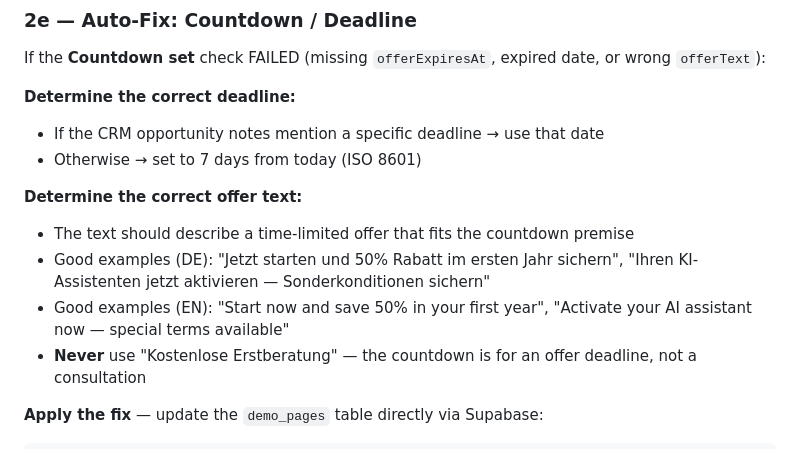
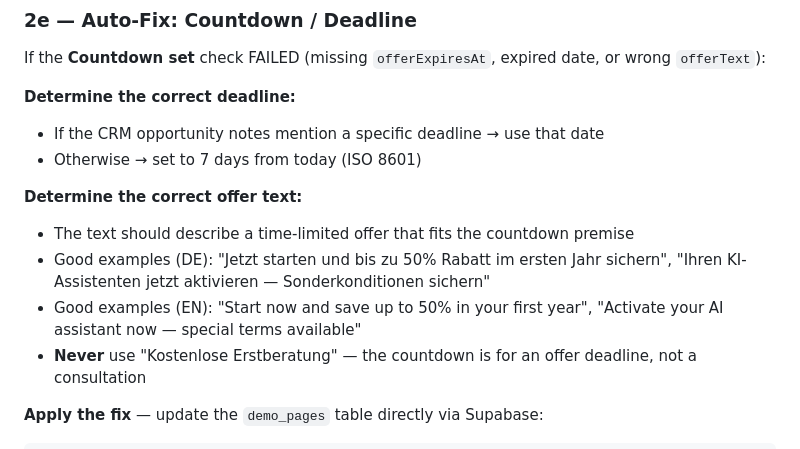
Before and after one commit to psquared-development/psquared-skills, a Markdown page: skills/review-demos/SKILL.md, the part around the change. Rendered like a GitHub page.

```diff
--- a/skills/review-demos/SKILL.md
+++ b/skills/review-demos/SKILL.md
@@ -154,8 +154,8 @@ If the **Countdown set** check FAILED (missing `offerExpiresAt`, expired date, o
 
 **Determine the correct offer text:**
 - The text should describe a time-limited offer that fits the countdown premise
-- Good examples (DE): "Jetzt starten und 50% Rabatt im ersten Jahr sichern", "Ihren KI-Assistenten jetzt aktivieren — Sonderkonditionen sichern"
-- Good examples (EN): "Start now and save 50% in your first year", "Activate your AI assistant now — special terms available"
+- Good examples (DE): "Jetzt starten und bis zu 50% Rabatt im ersten Jahr sichern", "Ihren KI-Assistenten jetzt aktivieren — Sonderkonditionen sichern"
+- Good examples (EN): "Start now and save up to 50% in your first year", "Activate your AI assistant now — special terms available"
 - **Never** use "Kostenlose Erstberatung" — the countdown is for an offer deadline, not a consultation
 
 **Apply the fix** — update the `demo_pages` table directly via Supabase:
```
Also changed, not shown: PIPELINE.md (+2 -2 lines), skills/inboxmate-demo/SKILL.md (+2 -2 lines).
